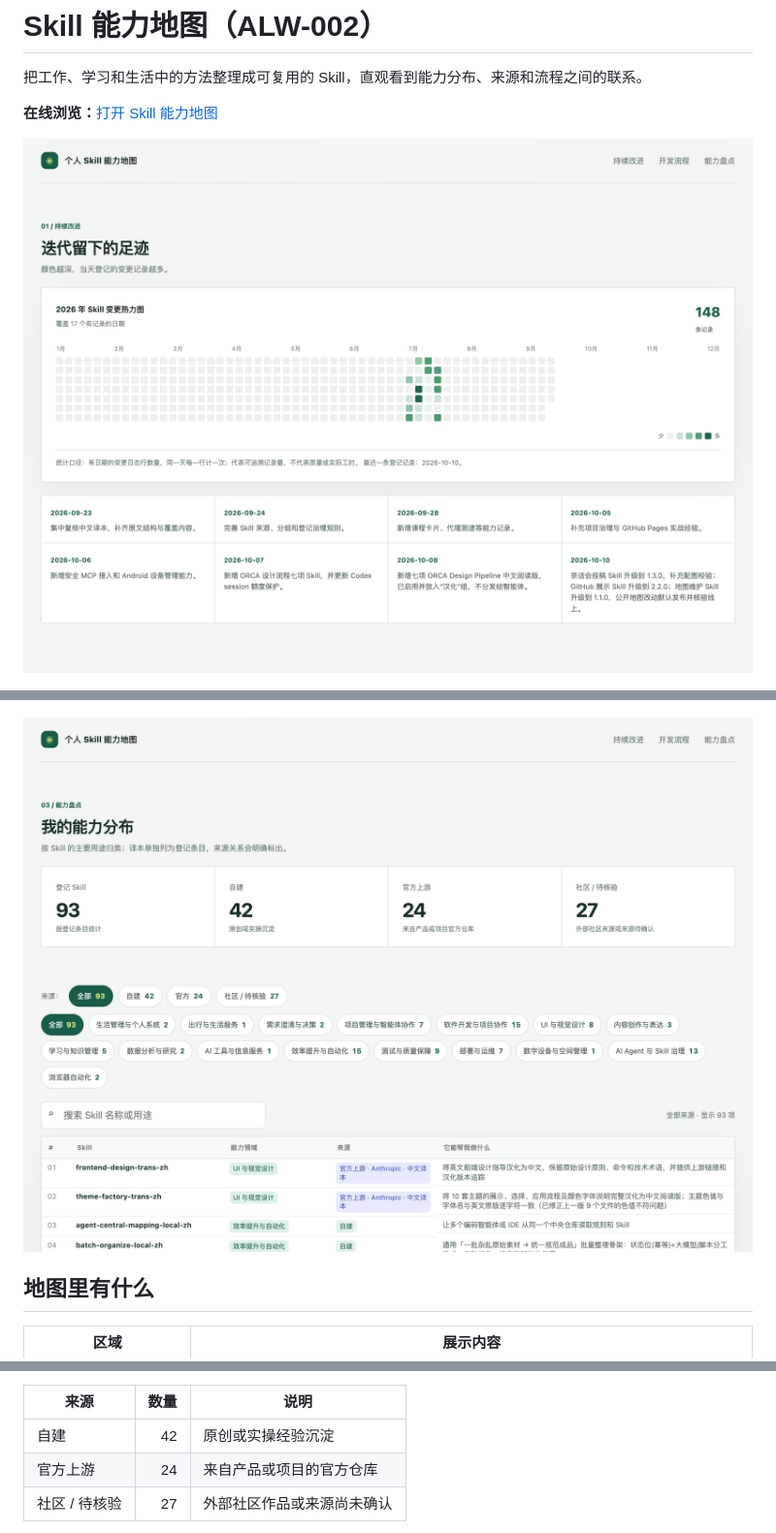
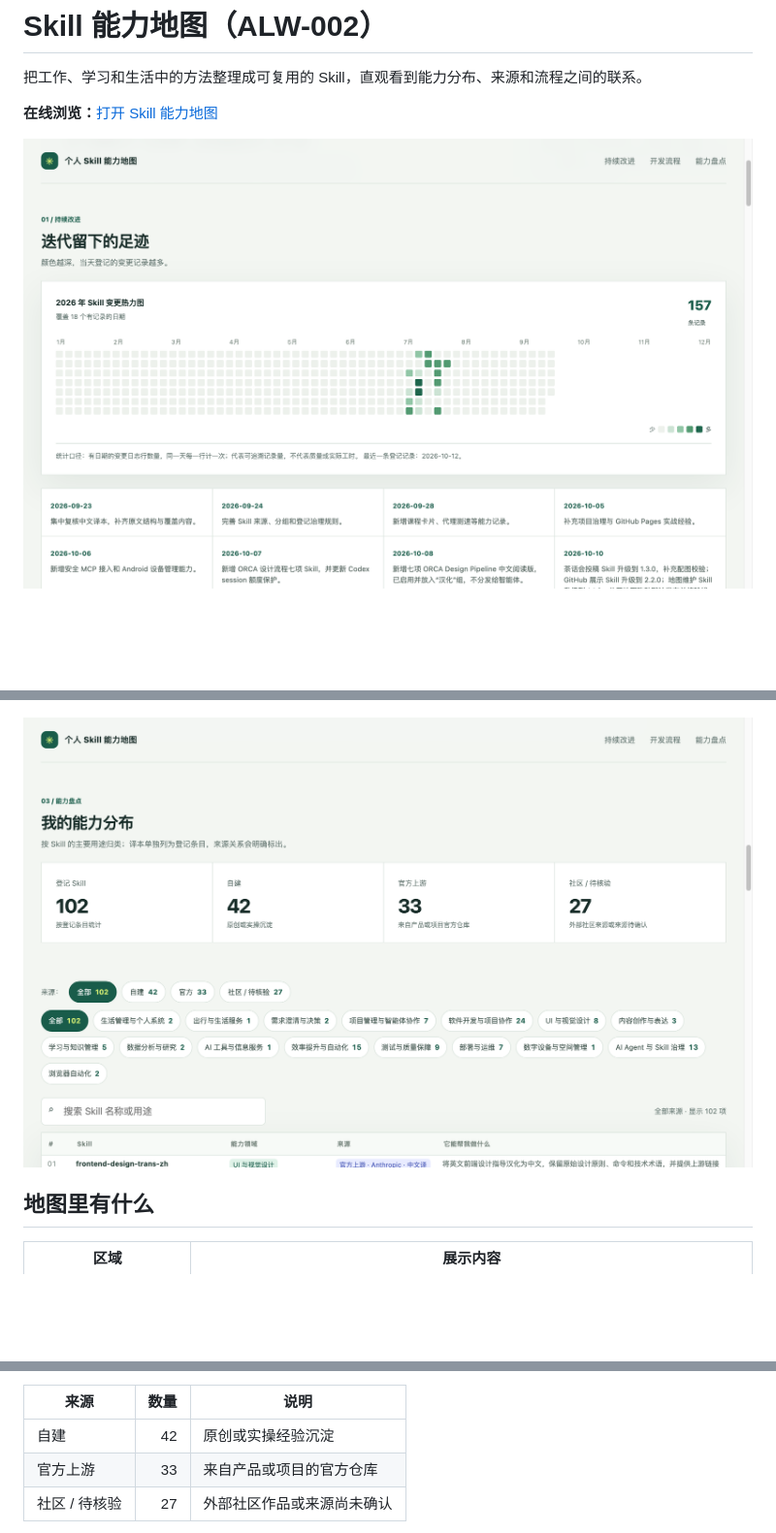
Before and after one commit to wanghoufan/alw-002-skill-system-map, a Markdown page: README.md, 3 parts joined by grey strips. Shown at 97% size. GitHub-like rendering; pictures changed too: assets/screenshots/持续改进.png, assets/screenshots/能力盘点.png; blank space fills up the shorter version.

```diff
--- a/README.md
+++ b/README.md
@@ -29,7 +29,7 @@
 | 来源 | 数量 | 说明 |
 | --- | ---: | --- |
 | 自建 | 42 | 原创或实操经验沉淀 |
-| 官方上游 | 24 | 来自产品或项目的官方仓库 |
+| 官方上游 | 33 | 来自产品或项目的官方仓库 |
 | 社区 / 待核验 | 27 | 外部社区作品或来源尚未确认 |
 
 统计合并中央 `SKILL-REGISTRY.md` 与个人 Skill Manager 已安装清单，并按 Skill 名称去重。插件自带 Skill、ORCA 角色流程和项目专用规范不计入 Skill 总数；迭代热力图统计中央登记档案中的变更记录，不代表质量或投入时长。
```
Also changed, not shown: other parts of README.md (+1 -1 lines), README.en.md (+2 -2 lines), 3 other files.
